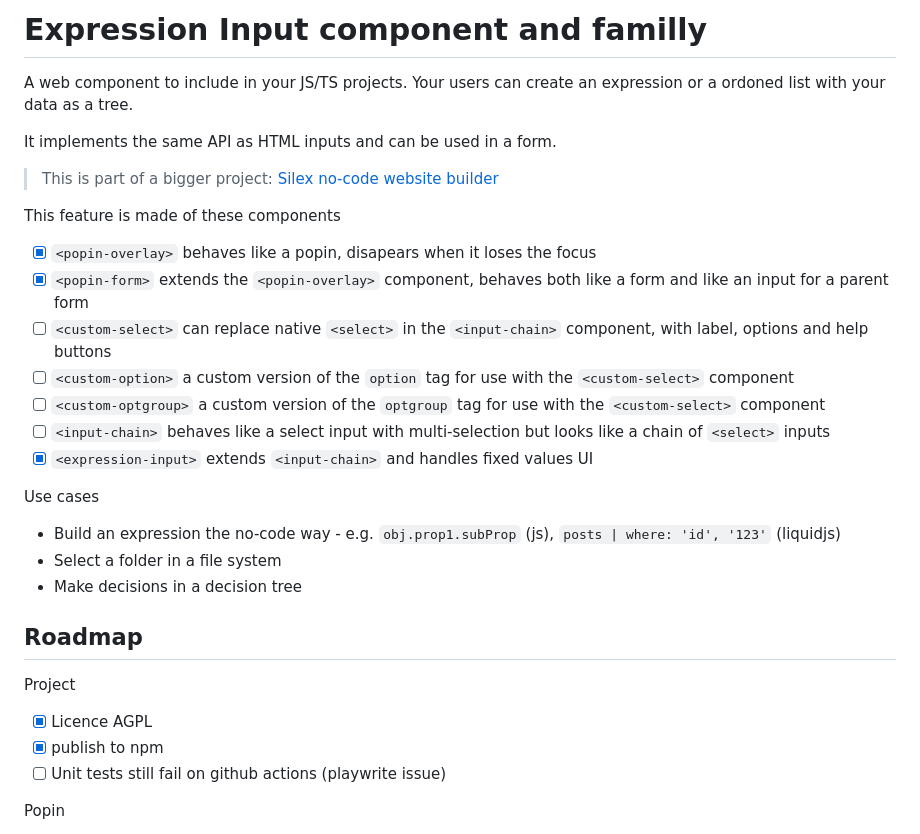
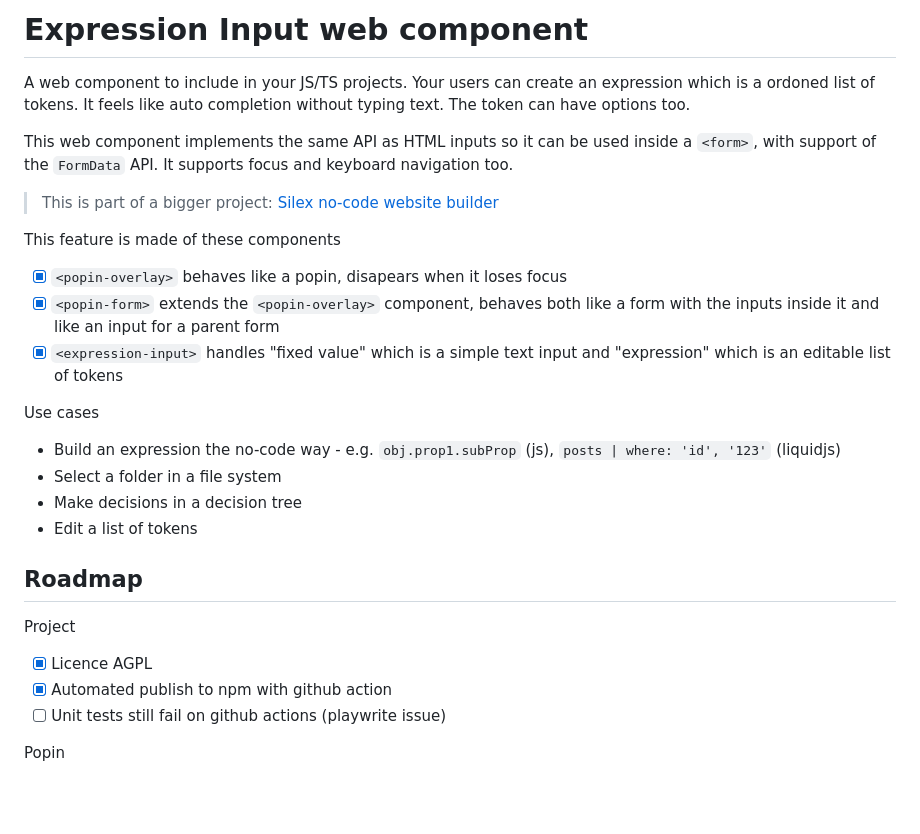
Before and after one commit to silexlabs/expression-input, a Markdown page: README.md, the part around the change. Drawn GitHub-style; blank space fills up the shorter version.

```diff
--- a/README.md
+++ b/README.md
@@ -1,33 +1,30 @@
-# Expression Input component and familly
+# Expression Input web component
 
-A web component to include in your JS/TS projects. Your users can create an expression or a ordoned list with your data as a tree.
+A web component to include in your JS/TS projects. Your users can create an expression which is a ordoned list of tokens. It feels like auto completion without typing text. The token can have options too.
 
-It implements the same API as HTML inputs and can be used in a form.
+This web component implements the same API as HTML inputs so it can be used inside a `<form>`, with support of the `FormData` API. It supports focus and keyboard navigation too.
 
 > This is part of a bigger project: [Silex no-code website builder](https://www.silex.me)
 
 This feature is made of these components
 
-- [x] `<popin-overlay>` behaves like a popin, disapears when it loses the focus
-- [x] `<popin-form>` extends the `<popin-overlay>` component, behaves both like a form and like an input for a parent form
-- [ ] `<custom-select>` can replace native `<select>` in the `<input-chain>` component, with label, options and help buttons
-- [ ] `<custom-option>` a custom version of the `option` tag for use with the `<custom-select>` component
-- [ ] `<custom-optgroup>` a custom version of the `optgroup` tag for use with the `<custom-select>` component
-- [ ] `<input-chain>` behaves like a select input with multi-selection but looks like a chain of `<select>` inputs
-- [x] `<expression-input>` extends `<input-chain>` and handles fixed values UI
+- [x] `<popin-overlay>` behaves like a popin, disapears when it loses focus
+- [x] `<popin-form>` extends the `<popin-overlay>` component, behaves both like a form with the inputs inside it and like an input for a parent form
+- [x] `<expression-input>` handles "fixed value" which is a simple text input and "expression" which is an editable list of tokens
 
 Use cases
 
 - Build an expression the no-code way - e.g. `obj.prop1.subProp` (js), `posts | where: 'id', '123'` (liquidjs)
 - Select a folder in a file system
 - Make decisions in a decision tree
+- Edit a list of tokens
 
 ## Roadmap
 
 Project
 
 - [x] Licence AGPL
-- [x] publish to npm
+- [x] Automated publish to npm with github action
 - [ ] Unit tests still fail on github actions (playwrite issue)
 
 Popin
```
